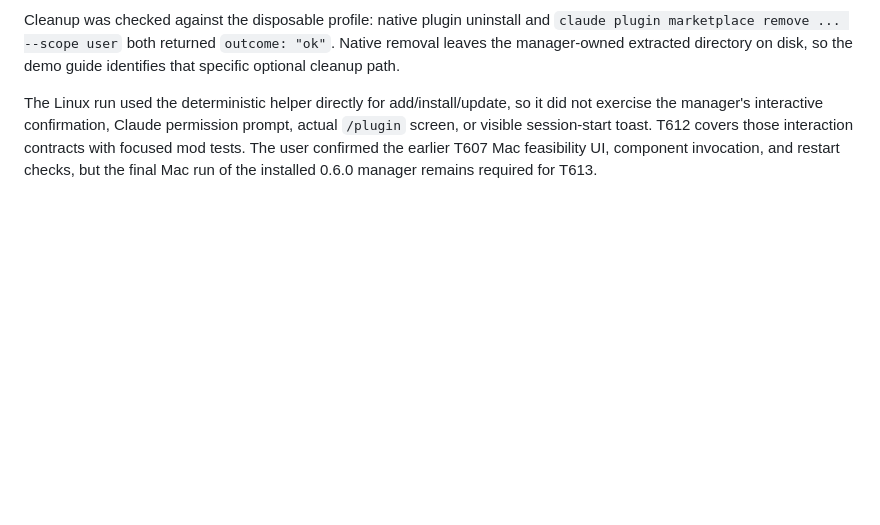
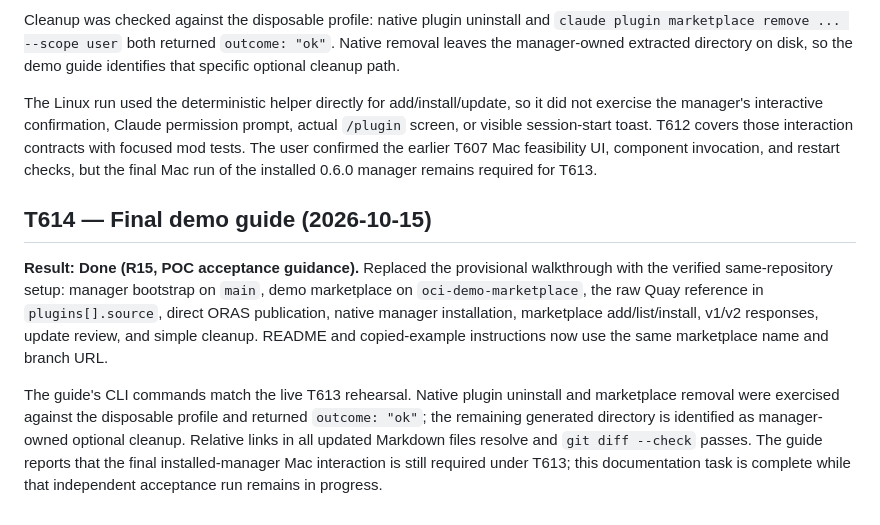
Before and after one commit to dmartinol/claude-oci-marketplace-poc, a Markdown page: docs/implementation-report.md, the part around the change. Drawn GitHub-style; blank space fills up the shorter version.

Commit message:
docs: finalize same-repository demo walkthrough

```diff
--- a/docs/implementation-report.md
+++ b/docs/implementation-report.md
@@ -782,3 +782,9 @@ An attempted update to an unavailable digest failed with the registry's `not fou
 Cleanup was checked against the disposable profile: native plugin uninstall and `claude plugin marketplace remove ... --scope user` both returned `outcome: "ok"`. Native removal leaves the manager-owned extracted directory on disk, so the demo guide identifies that specific optional cleanup path.
 
 The Linux run used the deterministic helper directly for add/install/update, so it did not exercise the manager's interactive confirmation, Claude permission prompt, actual `/plugin` screen, or visible session-start toast. T612 covers those interaction contracts with focused mod tests. The user confirmed the earlier T607 Mac feasibility UI, component invocation, and restart checks, but the final Mac run of the installed 0.6.0 manager remains required for T613.
+
+## T614 — Final demo guide (2026-10-15)
+
+**Result: Done (R15, POC acceptance guidance).** Replaced the provisional walkthrough with the verified same-repository setup: manager bootstrap on `main`, demo marketplace on `oci-demo-marketplace`, the raw Quay reference in `plugins[].source`, direct ORAS publication, native manager installation, marketplace add/list/install, v1/v2 responses, update review, and simple cleanup. README and copied-example instructions now use the same marketplace name and branch URL.
+
+The guide's CLI commands match the live T613 rehearsal. Native plugin uninstall and marketplace removal were exercised against the disposable profile and returned `outcome: "ok"`; the remaining generated directory is identified as manager-owned optional cleanup. Relative links in all updated Markdown files resolve and `git diff --check` passes. The guide reports that the final installed-manager Mac interaction is still required under T613; this documentation task is complete while that independent acceptance run remains in progress.
```
Also changed, not shown: docs/plan.md (+2 -2 lines).
